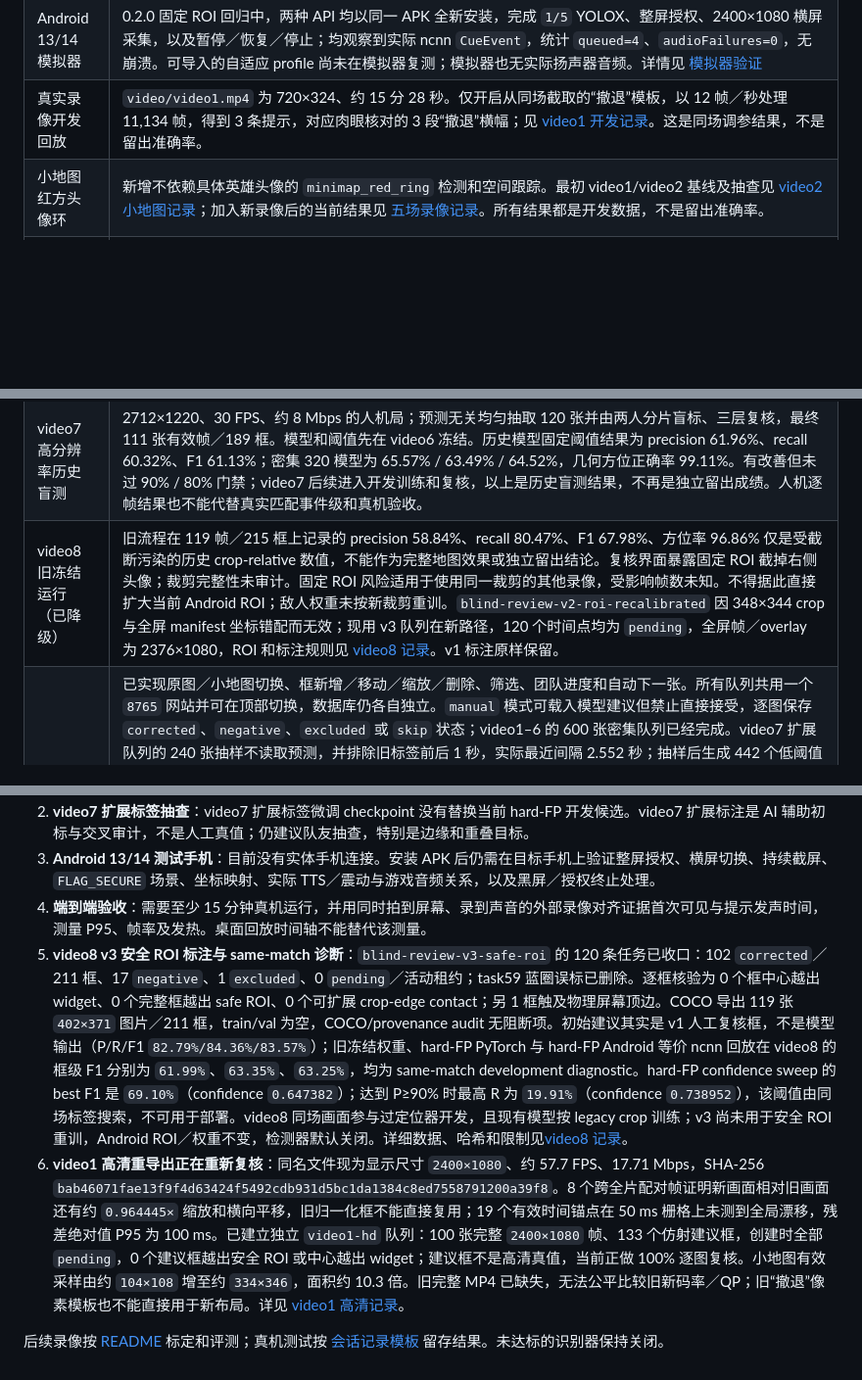
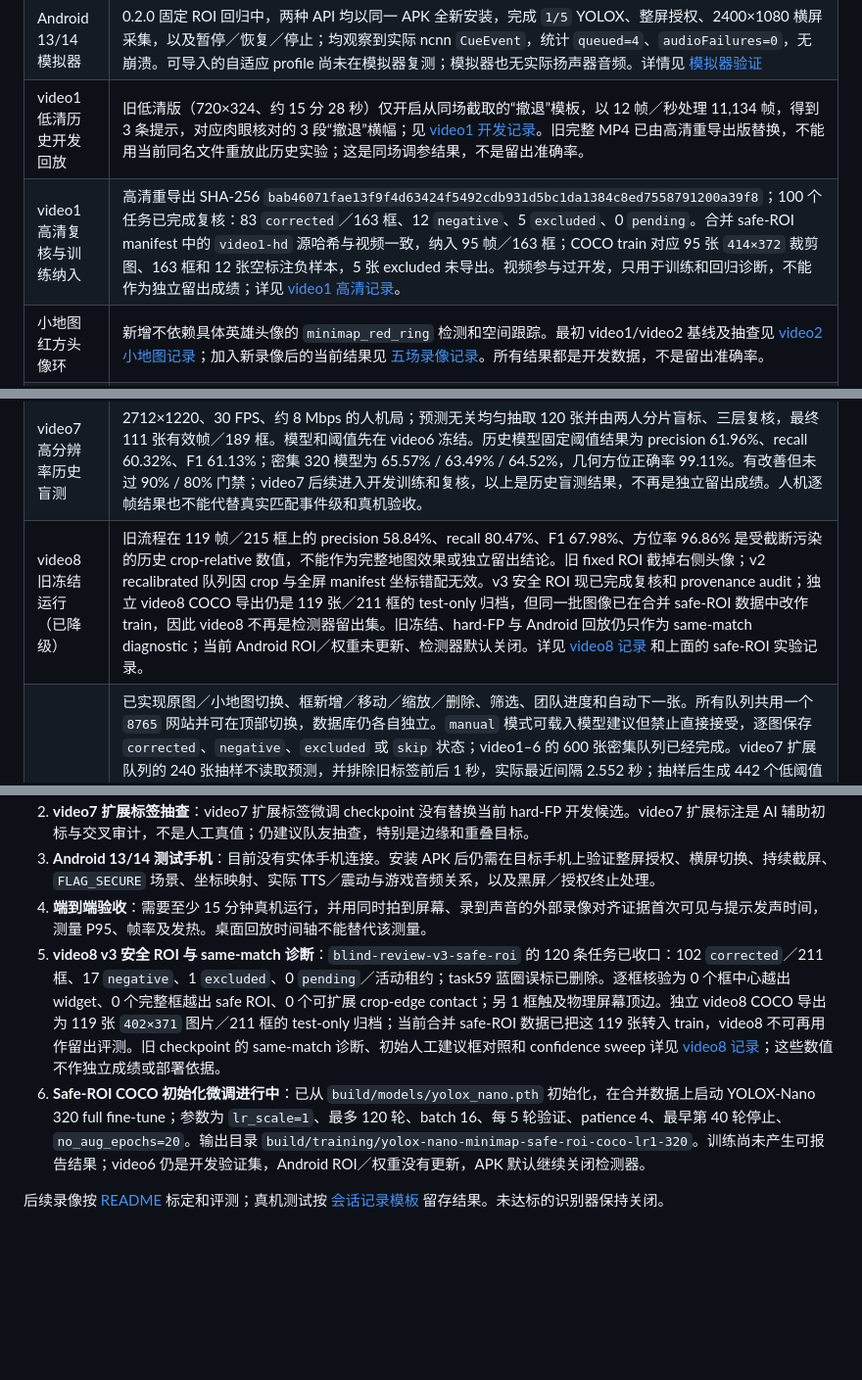
Before and after one commit to ld0574/SenseField, a Markdown page: validation/STATUS.md, 3 parts joined by grey strips. Shown at 98% size. Rendered like a GitHub page; blank space fills up the shorter version.

```diff
--- a/validation/STATUS.md
+++ b/validation/STATUS.md
@@ -16,7 +16,8 @@
 | 视野记忆提示 | `APPEAR`、`TRACK`、`DISAPPEAR`、`LAST_DIRECTION` 已实现；实体机运行、`FLAG_SECURE` 画面、坐标映射、TTS 和震动尚未验证。 |
 | 合成录像演示 | 重新构建桌面共享库并按 README 回放：84 帧、3 条提示、3/3 合成事件匹配；`build/synthetic/fixture.mkv`、`predictions.jsonl`、`report.json` 已更新，可用相同命令重现 |
 | Android 13/14 模拟器 | 0.2.0 固定 ROI 回归中，两种 API 均以同一 APK 全新安装，完成 `1/5` YOLOX、整屏授权、2400×1080 横屏采集，以及暂停／恢复／停止；均观察到实际 ncnn `CueEvent`，统计 `queued=4`、`audioFailures=0`，无崩溃。可导入的自适应 profile 尚未在模拟器复测；模拟器也无实际扬声器音频。详情见 [模拟器验证](EMULATOR.md) |
-| 真实录像开发回放 | `video/video1.mp4` 为 720×324、约 15 分 28 秒。仅开启从同场截取的“撤退”模板，以 12 帧／秒处理 11,134 帧，得到 3 条提示，对应肉眼核对的 3 段“撤退”横幅；见 [video1 开发记录](VIDEO1.md)。这是同场调参结果，不是留出准确率。 |
+| video1 低清历史开发回放 | 旧低清版（720×324、约 15 分 28 秒）仅开启从同场截取的“撤退”模板，以 12 帧／秒处理 11,134 帧，得到 3 条提示，对应肉眼核对的 3 段“撤退”横幅；见 [video1 开发记录](VIDEO1.md)。旧完整 MP4 已由高清重导出版替换，不能用当前同名文件重放此历史实验；这是同场调参结果，不是留出准确率。 |
+| video1 高清复核与训练纳入 | 高清重导出 SHA-256 `bab46071fae13f9f4d63424f5492cdb931d5bc1da1384c8ed7558791200a39f8`；100 个任务已完成复核：83 `corrected`／163 框、12 `negative`、5 `excluded`、0 `pending`。合并 safe-ROI manifest 中的 `video1-hd` 源哈希与视频一致，纳入 95 帧／163 框；COCO train 对应 95 张 `414×372` 裁剪图、163 框和 12 张空标注负样本，5 张 excluded 未导出。视频参与过开发，只用于训练和回归诊断，不能作为独立留出成绩；详见 [video1 高清记录](VIDEO1_HD.md)。 |
 | 小地图红方头像环 | 新增不依赖具体英雄头像的 `minimap_red_ring` 检测和空间跟踪。最初 video1/video2 基线及抽查见 [video2 小地图记录](VIDEO2.md)；加入新录像后的当前结果见 [五场录像记录](VIDEO3_5.md)。所有结果都是开发数据，不是留出准确率。 |
 | 组合配置 | `android-combined-development.json` 同时启用小地图红环和“撤退”模板；最新回放中 video1 为 102＋3、video2 为 141＋3 条提示。危险信号可抢占较低优先级提示，video1 三次撤退时间保持不变，主画面检测保持关闭。 |
 | 五场录像扩充 | 五场共处理 56,978 帧；地图结构门控移除了已确认的英雄选择／加载界面误报，最终分别输出 102/141/105/126/123 条小地图提示。150 张抽样帧已全部复核；排除 29 张非对局画面后，121 张有效帧含 190 个敌方头像框。COCO 已按整场对局导出为 train 76 张／111 框、val 45 张／79 框。所有五场均参与过规则复核，不再算独立留出数据。见 [五场录像记录](VIDEO3_5.md)。 |
@@ -30,7 +32,7 @@
 | video7 开发冒烟 | 负样本段 61.551–72.312 s：5 个人工抽样点均无真值框，新候选在 122 帧回放中 0 检测；同一 122 帧片段中旧 fixed／adaptive profile 分别产生 6／31 个检测，提示开发误报减少。正样本段 74–92 s：216 帧、501 detections/observations、4 cues，桌面处理 P95 29.938 ms；7 个人工抽样点的预测／真值框数逐点一致。均为开发冒烟，不代表独立精度或真机时延。详见[模型接入记录](MODEL_PIPELINE.md)。 |
 | 小地图自动定位 | 定位器搜索、确认、保持与重定位仍属于独立开发功能；旧自适应 profile 绑定旧 dense baseline checkpoint `68b86a7a10c97d9b2c738f72b1f49a0b1dcc76d10751ee9f4e61380ee4fb93bc`，不要与当前 f717 固定 ROI 候选混用或直接导入。video8 布局边界框已于 2026-09-27 重校，定位器 v2 已重训重评：video6 val IoU≥0.75 100%、覆盖率 100%（IoU 中位 0.8369）；另 120 张 video8 布局评测帧未用于训练，但与 train 中的 16 张来自同场，只能作为 same-match development diagnostic（IoU 中位 0.8822、IoU≥0.75 99.17%、覆盖率中位 100%），不能称独立测试或诚实留出。描述符定位器对 reviewed crop 的修正参考一致性为 IoU 中位 0.8986、覆盖率中位 98.29%，不是独立描出的 HUD 边界。详见[定位器记录](MINIMAP_LOCATOR.md)。 |
 | video7 高分辨率历史盲测 | 2712×1220、30 FPS、约 8 Mbps 的人机局；预测无关均匀抽取 120 张并由两人分片盲标、三层复核，最终 111 张有效帧／189 框。模型和阈值先在 video6 冻结。历史模型固定阈值结果为 precision 61.96%、recall 60.32%、F1 61.13%；密集 320 模型为 65.57% / 63.49% / 64.52%，几何方位正确率 99.11%。有改善但未过 90% / 80% 门禁；video7 后续进入开发训练和复核，以上是历史盲测结果，不再是独立留出成绩。人机逐帧结果也不能代替真实匹配事件级和真机验收。 |
-| video8 旧冻结运行（已降级） | 旧流程在 119 帧／215 框上记录的 precision 58.84%、recall 80.47%、F1 67.98%、方位率 96.86% 仅是受截断污染的历史 crop-relative 数值，不能作为完整地图效果或独立留出结论。复核界面暴露固定 ROI 截掉右侧头像；裁剪完整性未审计。固定 ROI 风险适用于使用同一裁剪的其他录像，受影响帧数未知。不得据此直接扩大当前 Android ROI；敌人权重未按新裁剪重训。`blind-review-v2-roi-recalibrated` 因 348×344 crop 与全屏 manifest 坐标错配而无效；现用 v3 队列在新路径，120 个时间点均为 `pending`，全屏帧／overlay 为 2376×1080，ROI 和标注规则见 [video8 记录](VIDEO8.md)。v1 标注原样保留。 |
+| video8 旧冻结运行（已降级） | 旧流程在 119 帧／215 框上的 precision 58.84%、recall 80.47%、F1 67.98%、方位率 96.86% 是受截断污染的历史 crop-relative 数值，不能作为完整地图效果或独立留出结论。旧 fixed ROI 截掉右侧头像；v2 recalibrated 队列因 crop 与全屏 manifest 坐标错配无效。v3 安全 ROI 现已完成复核和 provenance audit；独立 video8 COCO 导出仍是 119 张／211 框的 test-only 归档，但同一批图像已在合并 safe-ROI 数据中改作 train，因此 video8 不再是检测器留出集。旧冻结、hard-FP 与 Android 回放仍只作为 same-match diagnostic；当前 Android ROI／权重未更新、检测器默认关闭。详见 [video8 记录](VIDEO8.md) 和上面的 safe-ROI 实验记录。 |
 | 多人标注网站 | 已实现原图／小地图切换、框新增／移动／缩放／删除、筛选、团队进度和自动下一张。所有队列共用一个 `8765` 网站并可在顶部切换，数据库仍各自独立。`manual` 模式可载入模型建议但禁止直接接受，逐图保存 `corrected`、`negative`、`excluded` 或 `skip` 状态；video1–6 的 600 张密集队列已经完成。video7 扩展队列的 240 张抽样不读取预测，并排除旧标签前后 1 秒，实际最近间隔 2.552 秒；抽样后生成 442 个低阈值建议框。该队列现已完成 AI 辅助初标和两路分层交叉审计：186 张 `corrected`／334 框、33 `negative`、16 `excluded`、5 `skip`、0 `pending`；交叉审计 0 修改，数据库与 manifest 一致，0 框越 ROI。**“框在 ROI 内”只说明坐标合法，不证明小地图和头像没有被 ROI 切掉；旧队列尚未做边界触碰复核。** 该流程不是人工真值，仍建议队友抽查。详情和 review manifest SHA-256 见 [video7 扩展记录](VIDEO7_EXPANDED.md)。SQLite WAL、15 分钟租约和乐观锁保护多人写入；`excluded` 状态将准备、选人、加载和结算画面排除在负样本、指标与训练集之外。 |
 | 小地图逐框诊断 | 150 张开发样本已全部复核并以 IoU 0.5 评测。原始 v3 建议框在 121 张有效帧上为准确率 58.43%、召回率 54.74%；加入小组件过滤和相邻头像分框后，用当前原生库重新推理同一批帧得到准确率 71.07%、召回率 59.47%、匹配框平均 IoU 76.98%、可判断方向正确率 97.80%。该分层抽样覆盖的五场录像全部参与过开发，只用于回归诊断，不能代替独立留出事件评测。 |
 | 最终验收门禁 | `mapassist.validation_gate` 从独立留出预测／标签和真机延迟 CSV 重算指标，验证逐帧 CFR 时间轴、回放 provenance、冻结 ncnn param/bin/native library 与所有证据文件 SHA-256；门禁还解包实际安装 APK，要求其中 profile 和模型与离线预测完全一致。`ffprobe` 验证外部真机录像的音视频流各自连续至少 15 分钟。另强制 test 分组、未参与调参、逐类事件支持、90%/80%/90% 指标、实体 Android 13/14 声明、实际发声样本及 P95 ≤250 ms。通过、语义失败、模型错配、时间轴错配和哈希篡改测试均已覆盖。 |
@@ -63,7 +65,7 @@ SHA-256：`ec1254455c65838308d24ffe0875490bd5ddd2e33cbc55e173d3ae527eb00e98`
 2. **video7 扩展标签抽查**：video7 扩展标签微调 checkpoint 没有替换当前 hard-FP 开发候选。video7 扩展标注是 AI 辅助初标与交叉审计，不是人工真值；仍建议队友抽查，特别是边缘和重叠目标。
 3. **Android 13/14 测试手机**：目前没有实体手机连接。安装 APK 后仍需在目标手机上验证整屏授权、横屏切换、持续截屏、`FLAG_SECURE` 场景、坐标映射、实际 TTS／震动与游戏音频关系，以及黑屏／授权终止处理。
 4. **端到端验收**：需要至少 15 分钟真机运行，并用同时拍到屏幕、录到声音的外部录像对齐证据首次可见与提示发声时间，测量 P95、帧率及发热。桌面回放时间轴不能替代该测量。
-5. **video8 v3 安全 ROI 标注与 same-match 诊断**：`blind-review-v3-safe-roi` 的 120 条任务已收口：102 `corrected`／211 框、17 `negative`、1 `excluded`、0 `pending`／活动租约；task59 蓝圈误标已删除。逐框核验为 0 个框中心越出 widget、0 个完整框越出 safe ROI、0 个可扩展 crop-edge contact；另 1 框触及物理屏幕顶边。COCO 导出 119 张 `402×371` 图片／211 框，train/val 为空，COCO/provenance audit 无阻断项。初始建议其实是 v1 人工复核框，不是模型输出（P/R/F1 `82.79%/84.36%/83.57%`）；旧冻结权重、hard-FP PyTorch 与 hard-FP Android 等价 ncnn 回放在 video8 的框级 F1 分别为 `61.99%`、`63.35%`、`63.25%`，均为 same-match development diagnostic。hard-FP confidence sweep 的 best F1 是 `69.10%`（confidence `0.647382`）；达到 P≥90% 时最高 R 为 `19.91%`（confidence `0.738952`），该阈值由同场标签搜索，不可用于部署。video8 同场画面参与过定位器开发，且现有模型按 legacy crop 训练；v3 尚未用于安全 ROI 重训，Android ROI／权重不变，检测器默认关闭。详细数据、哈希和限制见[video8 记录](VIDEO8.md)。
-6. **video1 高清重导出正在重新复核**：同名文件现为显示尺寸 `2400×1080`、约 57.7 FPS、17.71 Mbps，SHA-256 `bab46071fae13f9f4d63424f5492cdb931d5bc1da1384c8ed7558791200a39f8`。8 个跨全片配对帧证明新画面相对旧画面还有约 `0.964445×` 缩放和横向平移，旧归一化框不能直接复用；19 个有效时间锚点在 50 ms 栅格上未测到全局漂移，残差绝对值 P95 为 100 ms。已建立独立 `video1-hd` 队列：100 张完整 `2400×1080` 帧、133 个仿射建议框，创建时全部 `pending`，0 个建议框越出安全 ROI 或中心越出 widget；建议框不是高清真值，当前正做 100% 逐图复核。小地图有效采样由约 `104×108` 增至约 `334×346`，面积约 10.3 倍。旧完整 MP4 已缺失，无法公平比较旧新码率／QP；旧“撤退”像素模板也不能直接用于新布局。详见 [video1 高清记录](VIDEO1_HD.md)。
+5. **video8 v3 安全 ROI 与 same-match 诊断**：`blind-review-v3-safe-roi` 的 120 条任务已收口：102 `corrected`／211 框、17 `negative`、1 `excluded`、0 `pending`／活动租约；task59 蓝圈误标已删除。逐框核验为 0 个框中心越出 widget、0 个完整框越出 safe ROI、0 个可扩展 crop-edge contact；另 1 框触及物理屏幕顶边。独立 video8 COCO 导出为 119 张 `402×371` 图片／211 框的 test-only 归档；当前合并 safe-ROI 数据已把这 119 张转入 train，video8 不可再用作留出评测。旧 checkpoint 的 same-match 诊断、初始人工建议框对照和 confidence sweep 详见 [video8 记录](VIDEO8.md)；这些数值不作独立成绩或部署依据。
+6. **Safe-ROI COCO 初始化微调进行中**：已从 `build/models/yolox_nano.pth` 初始化，在合并数据上启动 YOLOX-Nano 320 full fine-tune；参数为 `lr_scale=1`、最多 120 轮、batch 16、每 5 轮验证、patience 4、最早第 40 轮停止、`no_aug_epochs=20`。输出目录 `build/training/yolox-nano-minimap-safe-roi-coco-lr1-320`。训练尚未产生可报告结果；video6 仍是开发验证集，Android ROI／权重没有更新，APK 默认继续关闭检测器。
 
 后续录像按 [README](../README.md) 标定和评测；真机测试按 [会话记录模板](SESSION_TEMPLATE.md) 留存结果。未达标的识别器保持关闭。
```
Also changed, not shown: other parts of validation/STATUS.md (+2 -1 lines), training/README.md (+29 -3 lines), validation/VIDEO1_HD.md (+15 -0 lines).
